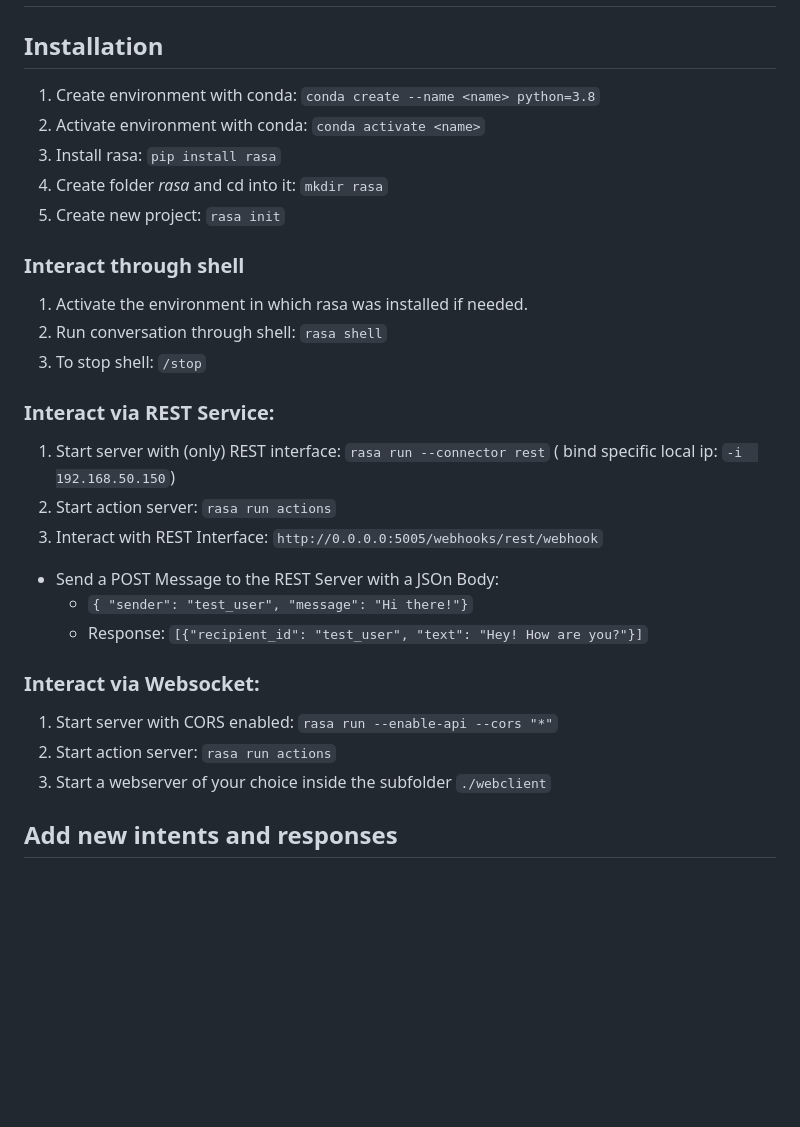
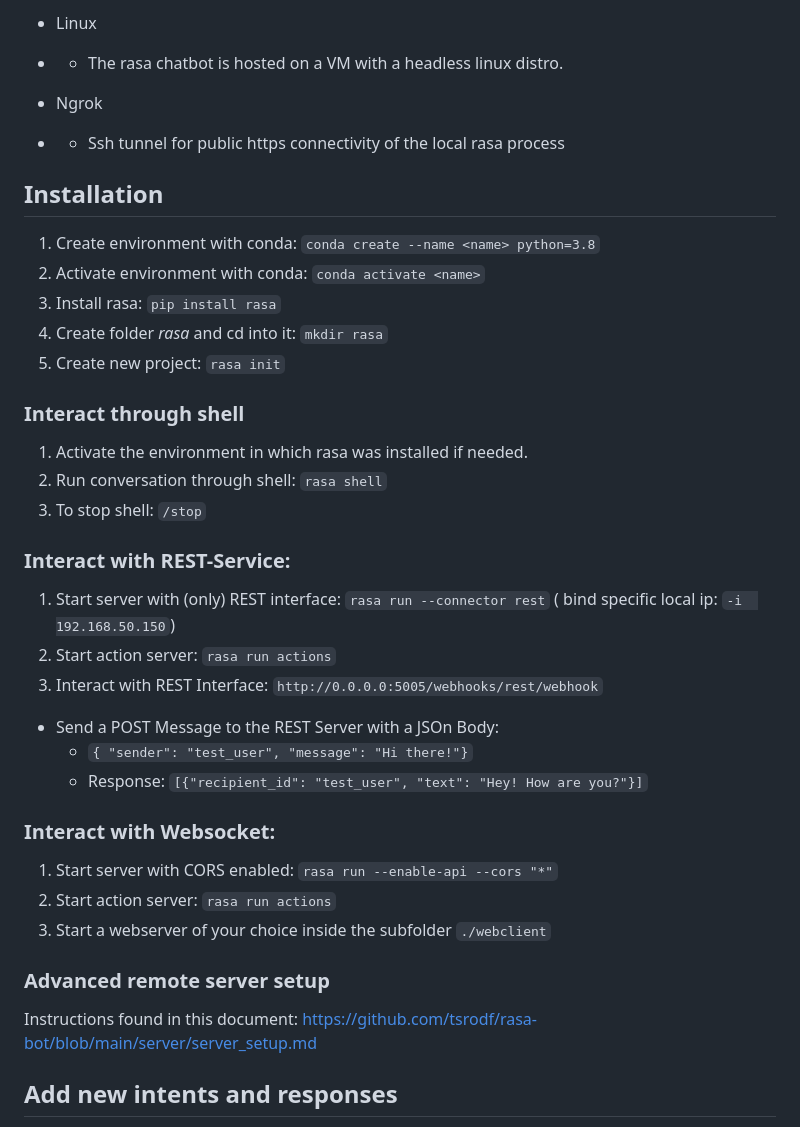
Before and after one commit to tsrodf/rasa-bot, a Markdown page: README.md, the part around the change printed below. GitHub-like rendering; blank space fills up the shorter version.

```diff
--- a/README.md
+++ b/README.md
@@ -2,3 +75,10 @@
+- Linux
+
+- - The rasa chatbot is hosted on a VM with a headless linux distro.
+
+- Ngrok
+
+- - Ssh tunnel for public https connectivity of the local rasa process
 
 ## Installation
 
@@ -9,22 +89,31 @@
 5. Create new project: `rasa init`
 
 ### Interact through shell
+
 1. Activate the environment in which rasa was installed if needed.
 2. Run conversation through shell: `rasa shell`
 3. To stop shell: `/stop`
 
-### Interact via REST Service:
+### Interact with REST-Service:
+
 1. Start server with (only) REST interface: `rasa run --connector rest` ( bind specific local ip: `-i  192.168.50.150`)
 2. Start action server: `rasa run actions`
 3. Interact with REST Interface: `http://0.0.0.0:5005/webhooks/rest/webhook`
+
 - Send a POST Message to the REST Server with a JSOn Body:
   - `{ "sender": "test_user", "message": "Hi there!"}`
   - Response: `[{"recipient_id": "test_user", "text": "Hey! How are you?"}]`
 
-### Interact via Websocket:
+### Interact with Websocket:
+
 1. Start server with CORS enabled: `rasa run --enable-api --cors "*"`
 2. Start action server: `rasa run actions`
 3. Start a webserver of your choice inside the subfolder `./webclient`
+
+### Advanced remote server setup
+
+Instructions found in this document:
+https://github.com/tsrodf/rasa-bot/blob/main/server/server_setup.md
 
 ## Add new intents and responses
 
```
Also changed, not shown: other parts of README.md (+98 -26 lines).
